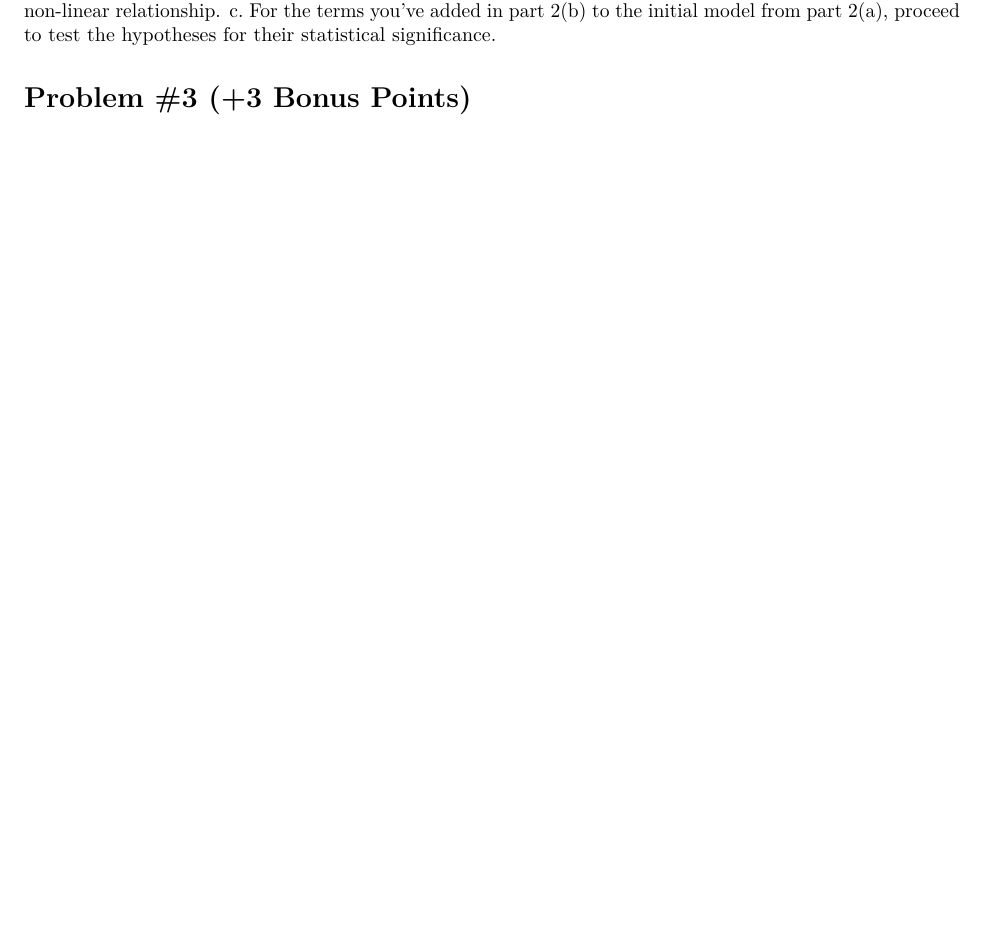
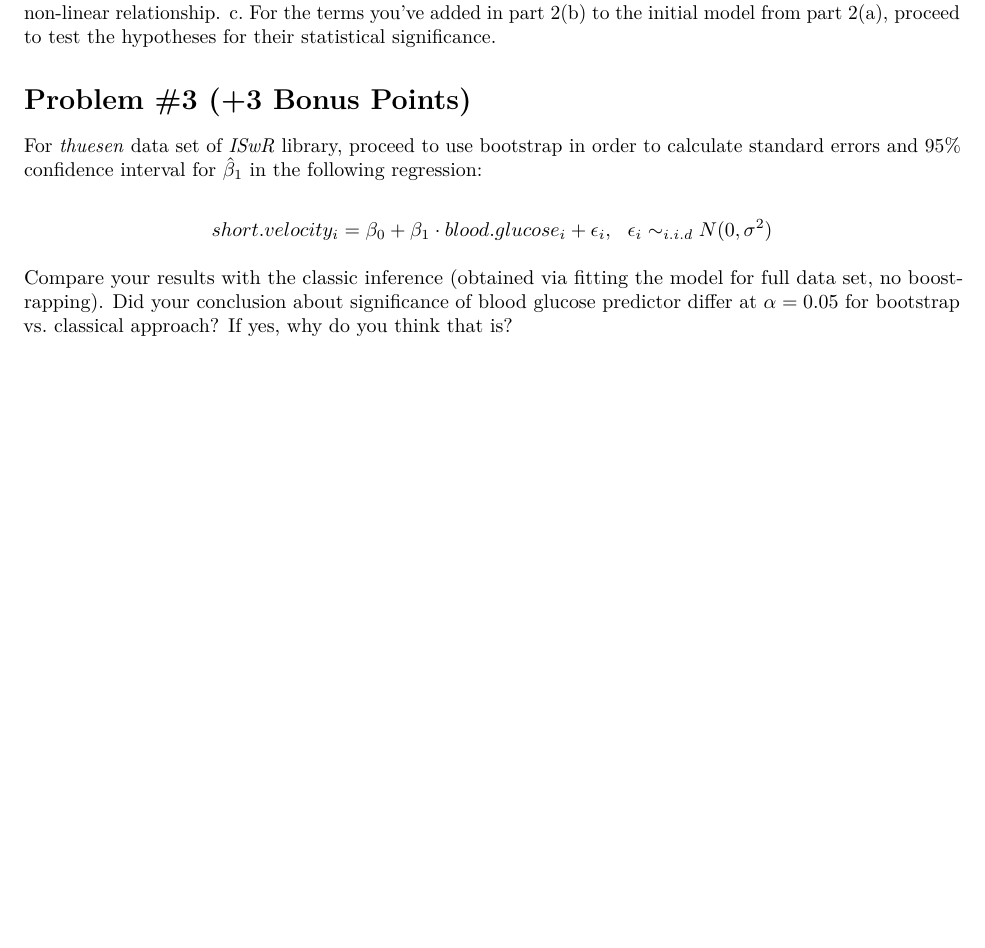
Before and after one commit to NaimChowdhury/Statistical_Inference, an R Markdown document (2020-06-26_HW10/2020-06-26_HW10.Rmd): part of page 2 of 2, cut so that both start at the same text, the shorter picture padded with empty space. Rendered offline with R 4.5, knitr and Pandoc, then LaTeX, with nearby package versions; some code elsewhere in the file could not run offline.

Commit message:
Typed up problem 3

```diff
--- a/2020-06-26_HW10/2020-06-26_HW10.Rmd
+++ b/2020-06-26_HW10/2020-06-26_HW10.Rmd
@@ -81,3 +81,9 @@ We will work on the familiar _Advertising_ data set.
     c. For the terms you've added in part 2(b) to the initial model from part 2(a), proceed to test the hypotheses for their statistical significance.
 
 # Problem #3 (+3 Bonus Points)
+
+For _thuesen_ data set of _ISwR_ library, proceed to use bootstrap in order to calculate standard errors and 95% confidence interval for $\hat{\beta}_1$ in the following regression:
+
+$$short.velocity_i = \beta_0 + \beta_1 \cdot blood.glucose_i + \epsilon_i, \ \ \epsilon_i \sim_{i.i.d} N(0, \sigma^2)$$
+
+Compare your results with the classic inference (obtained via fitting the model for full data set, no boostrapping). Did your conclusion about significance of blood glucose predictor differ at $\alpha = 0.05$ for bootstrap vs. classical approach? If  yes, why do you think that is?
```
